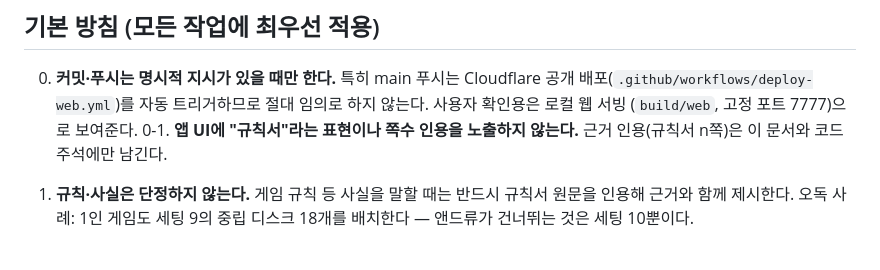
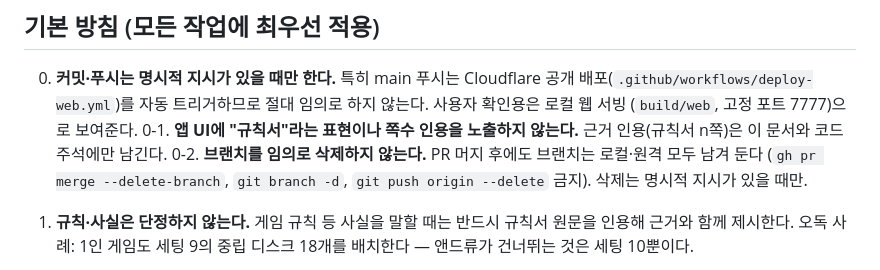
Before and after one commit to krindale/carnegie-setup-helper, a Markdown page: CLAUDE.md, the part around the change. GitHub-like rendering.

Commit message:
CLAUDE.md: 브랜치 임의 삭제 금지 원칙 추가
Co-Authored-By: Claude Opus 5 (1M context) <noreply@anthropic.com>

```diff
--- a/CLAUDE.md
+++ b/CLAUDE.md
@@ -10,6 +10,9 @@
    (`build/web`, 고정 포트 7777)으로 보여준다.
 0-1. **앱 UI에 "규칙서"라는 표현이나 쪽수 인용을 노출하지 않는다.** 근거
    인용(규칙서 n쪽)은 이 문서와 코드 주석에만 남긴다.
+0-2. **브랜치를 임의로 삭제하지 않는다.** PR 머지 후에도 브랜치는 로컬·원격
+   모두 남겨 둔다 (`gh pr merge --delete-branch`, `git branch -d`,
+   `git push origin --delete` 금지). 삭제는 명시적 지시가 있을 때만.
 
 1. **규칙·사실은 단정하지 않는다.** 게임 규칙 등 사실을 말할 때는 반드시
    규칙서 원문을 인용해 근거와 함께 제시한다. 오독 사례: 1인 게임도 세팅 9의
```
